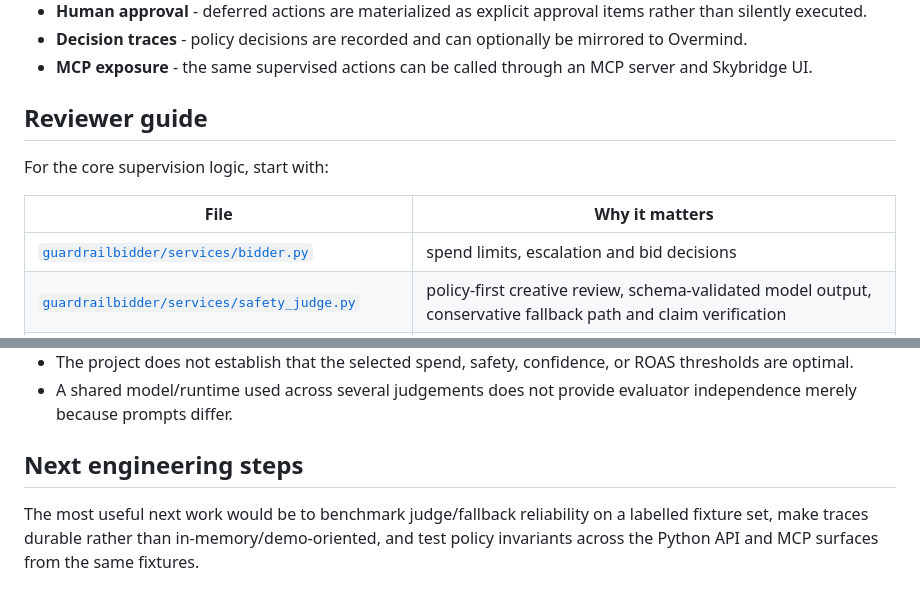
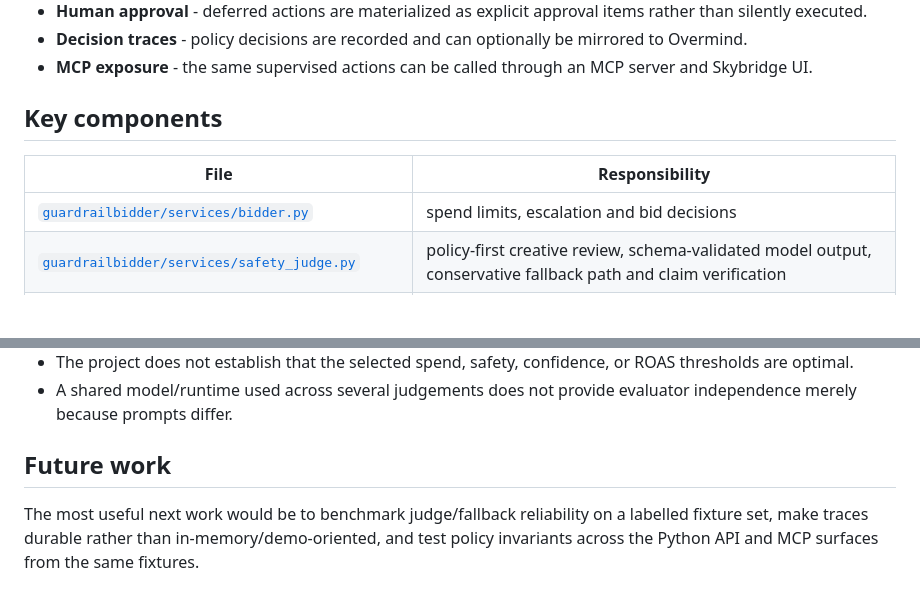
Before and after one commit to Ultraviolet-Chikorita/adhack, a Markdown page: README.md, 2 parts joined by grey strips. GitHub-like rendering; blank space fills up the shorter version.

Commit message:
Make README project-focused rather than reviewer-focused

```diff
--- a/README.md
+++ b/README.md
@@ -16,11 +16,9 @@ A proposed action passes through several distinct controls instead of relying on
 - **Decision traces** - policy decisions are recorded and can optionally be mirrored to Overmind.
 - **MCP exposure** - the same supervised actions can be called through an MCP server and Skybridge UI.
 
-## Reviewer guide
+## Key components
 
-For the core supervision logic, start with:
-
-| File | Why it matters |
+| File | Responsibility |
 | --- | --- |
 | [`guardrailbidder/services/bidder.py`](guardrailbidder/services/bidder.py) | spend limits, escalation and bid decisions |
 | [`guardrailbidder/services/safety_judge.py`](guardrailbidder/services/safety_judge.py) | policy-first creative review, schema-validated model output, conservative fallback path and claim verification |
@@ -139,6 +137,6 @@ python -m guardrailbidder.mcp_server
 - The project does not establish that the selected spend, safety, confidence, or ROAS thresholds are optimal.
 - A shared model/runtime used across several judgements does not provide evaluator independence merely because prompts differ.
 
-## Next engineering steps
+## Future work
 
 The most useful next work would be to benchmark judge/fallback reliability on a labelled fixture set, make traces durable rather than in-memory/demo-oriented, and test policy invariants across the Python API and MCP surfaces from the same fixtures.
```
